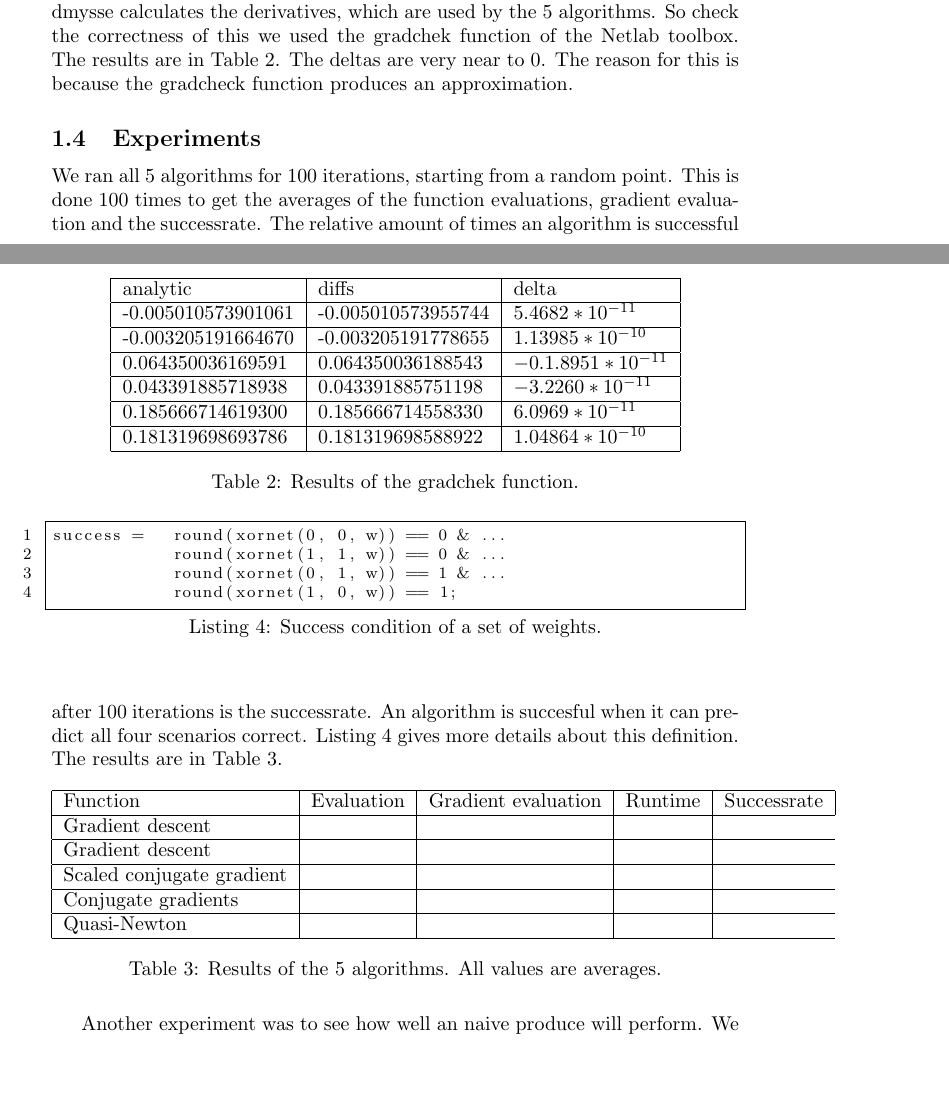
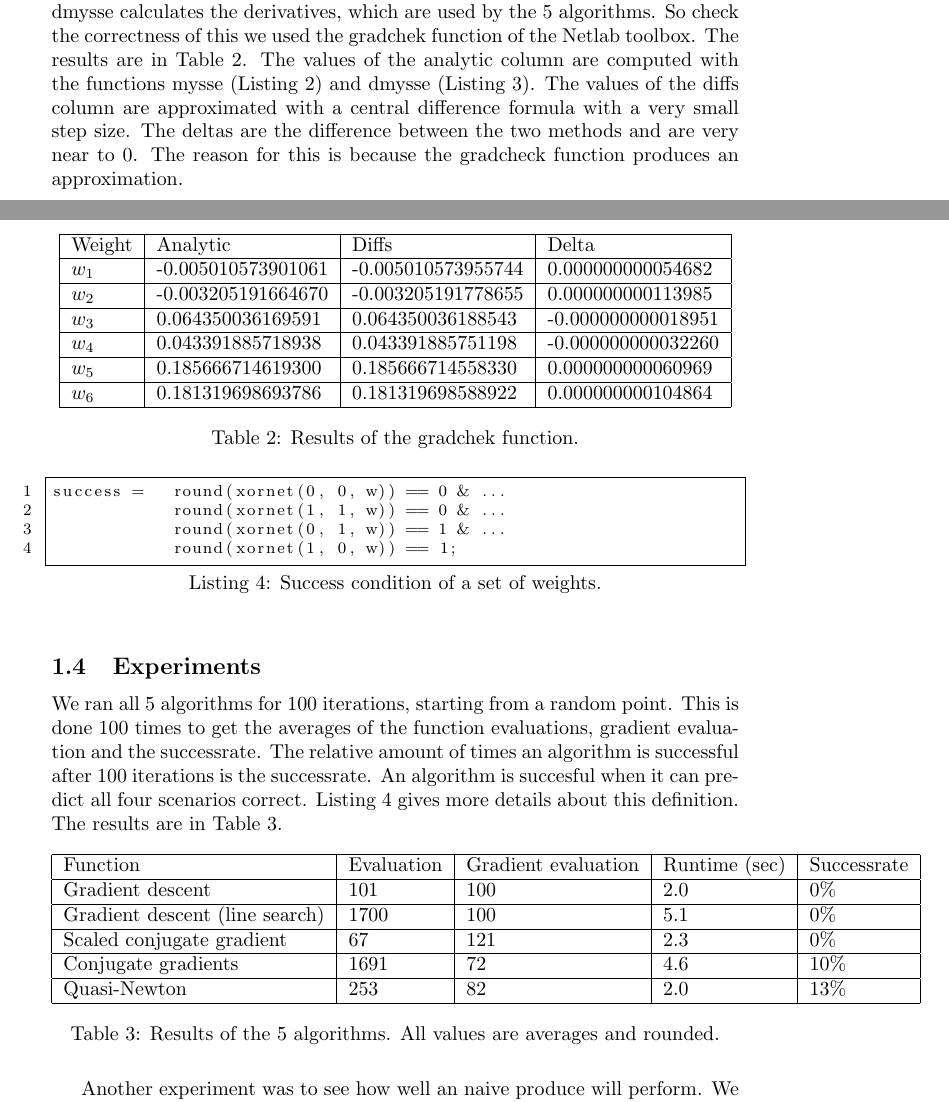
Before and after one commit to FastFox/nn2, a LaTeX document (task2.tex): two parts of pages 2 and 4 of 4, joined at a grey line, cut so that both start at the same text, the shorter picture padded with empty space. Compiled offline with pdfLaTeX.

Commit message:
Deleted some files

```diff
--- a/task2.tex
+++ b/task2.tex
@@ -145,7 +147,7 @@ We made a multilayer neural network with three nodes and six weights \footnote{T
 	\end{lstlisting}
 \end{figure}
 
-The xornet function computes the output value. The ($\phi$) sigmoid function is used as the activation function, so the output value will always lay between 0 and 1. The mysse function calculates the sum squared errors of the network. For every scenario of input values (all four combinations of $x_1$ and $x_2$) the computed value is substracted with the actual value (which is found in the truth table). These values are squared and cumulated. The lower the result the better. The dmysse calculates the derivatives, which are used by the 5 algorithms. So check the correctness of this we used the gradchek function of the Netlab toolbox. The results are in Table~\ref{table:gradchek}. The deltas are very near to 0. The reason for this is because the gradcheck function produces an approximation.
+The xornet function computes the output value. The ($\phi$) sigmoid function is used as the activation function, so the output value will always lay between 0 and 1. The mysse function calculates the sum squared errors of the network. For every scenario of input values (all four combinations of $x_1$ and $x_2$) the computed value is substracted with the actual value (which is found in the truth table). These values are squared and cumulated. The lower the result the better. The dmysse calculates the derivatives, which are used by the 5 algorithms. So check the correctness of this we used the gradchek function of the Netlab toolbox. The results are in Table~\ref{table:gradchek}. The values of the analytic column are computed with the functions mysse (Listing~\ref{listing:mysse}) and dmysse (Listing~\ref{listing:dmysse}). The values of the diffs column are approximated with a central difference formula with a very small step size. The deltas are the difference between the two methods and are very near to 0. The reason for this is because the gradcheck function produces an approximation.
 
 \begin{figure}
 	\centering
@@ -198,21 +200,21 @@ end
 
 \begin{table}[!h]
 	\centering
-	\begin{tabular}{| l | l | l |}
+	\begin{tabular}{| l | l | l | l |}
 		\hline
-		analytic & diffs & delta \\ \hline
-%  -0.005010573901061 & -0.005010573955744 & 0.000000000054682 \\ \hline
-  -0.005010573901061 & -0.005010573955744 &  $5.4682*10^{-11}$ \\ \hline
-%  -0.003205191664670 & -0.003205191778655 & 0.000000000113985 \\ \hline
-  -0.003205191664670 & -0.003205191778655 & $1.13985*10^{-10}$ \\ \hline
-% 0.064350036169591 & 0.064350036188543 & -0.000000000018951 \\ \hline
-   0.064350036169591 & 0.064350036188543 & $-0.1.8951*10^{-11}$ \\ \hline
-%   0.043391885718938 & 0.043391885751198 & -0.000000000032260 \\ \hline
-   0.043391885718938 & 0.043391885751198 & $-3.2260*10^{-11}$ \\ \hline
-%   0.185666714619300 & 0.185666714558330 & 0.000000000060969 \\ \hline
-  0.185666714619300 & 0.185666714558330 & $6.0969*10^{-11}$ \\ \hline
-%   0.181319698693786 & 0.181319698588922 & 0.000000000104864 \\ \hline
-  0.181319698693786 & 0.181319698588922 & $1.04864*10^{-10}$ \\ \hline
+		Weight & Analytic & Diffs & Delta \\ \hline
+$w_1$ & -0.005010573901061 & -0.005010573955744 & 0.000000000054682 \\ \hline
+%  -0.005010573901061 & -0.005010573955744 &  $5.4682*10^{-11}$ \\ \hline
+$w_2$ & -0.003205191664670 & -0.003205191778655 & 0.000000000113985 \\ \hline
+%  -0.003205191664670 & -0.003205191778655 & $1.13985*10^{-10}$ \\ \hline
+$w_3$ & 0.064350036169591 & 0.064350036188543 & -0.000000000018951 \\ \hline
+%   0.064350036169591 & 0.064350036188543 & $-0.1.8951*10^{-11}$ \\ \hline
+$w_4$ & 0.043391885718938 & 0.043391885751198 & -0.000000000032260 \\ \hline
+%   0.043391885718938 & 0.043391885751198 & $-3.2260*10^{-11}$ \\ \hline
+$w_5$ & 0.185666714619300 & 0.185666714558330 & 0.000000000060969 \\ \hline
+%  0.185666714619300 & 0.185666714558330 & $6.0969*10^{-11}$ \\ \hline
+$w_6$ & 0.181319698693786 & 0.181319698588922 & 0.000000000104864 \\ \hline
+%  0.181319698693786 & 0.181319698588922 & $1.04864*10^{-10}$ \\ \hline
 	\end{tabular}
 	\caption{Results of the gradchek function.}
 	\label{table:gradchek}
@@ -234,14 +236,14 @@ success = 	round(xornet(0, 0, w)) == 0 & ...
 	\centering
 	\begin{tabular}{| l | l | l | l | l |}
 		\hline
-		Function & Evaluation & Gradient evaluation & Runtime & Successrate \\ \hline
-		Gradient descent &  &  &  \\ \hline
-		Gradient descent &  &  &  \\ \hline
-		Scaled conjugate gradient &  &  &  \\ \hline
-		Conjugate gradients &  &  &  \\ \hline
-		Quasi-Newton &  &  &  \\ \hline
+		Function & Evaluation & Gradient evaluation & Runtime (sec) & Successrate \\ \hline
+		Gradient descent & 101 & 100 & 2.0 & 0\% \\ \hline
+		Gradient descent (line search) & 1700 & 100 & 5.1 & 0\% \\ \hline
+		Scaled conjugate gradient & 67 & 121 & 2.3 & 0\% \\ \hline
+		Conjugate gradients & 1691 & 72 & 4.6 & 10\% \\ \hline
+		Quasi-Newton & 253 & 82 & 2.0 & 13\% \\ \hline
 	\end{tabular}
-	\caption{Results of the 5 algorithms. All values are averages.}
+	\caption{Results of the 5 algorithms. All values are averages and rounded.}
 	\label{table:results}
 \end{table}
 
```
Also changed, not shown: task2/output_step4.txt (deleted, +0 -34 lines), task2.pdf, task2.tex (6 more changed lines), 12 other files.
